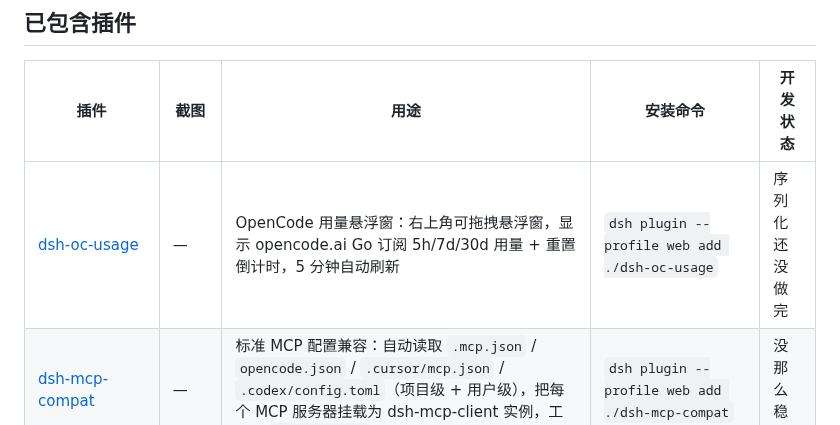
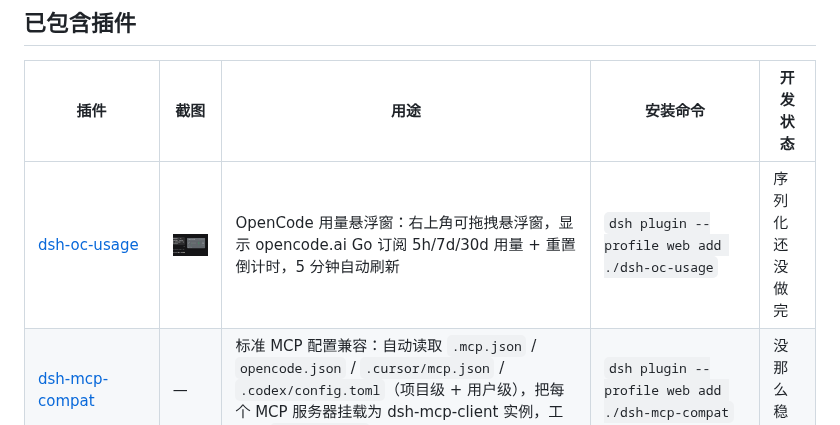
Before and after one commit to yzlin499/dsh-yzlin499-easy-plugins, a Markdown page: README.md, the part around the change. Drawn GitHub-style; pictures changed too: dsh-oc-usage/screenshot.png (added).

```diff
--- a/README.md
+++ b/README.md
@@ -9,7 +9,7 @@
 
 | 插件 | 截图 | 用途 | 安装命令 | 开发状态 |
 |---|---|---|---|---|
-| [dsh-oc-usage](dsh-oc-usage/README.md) | — | OpenCode 用量悬浮窗：右上角可拖拽悬浮窗，显示 opencode.ai Go 订阅 5h/7d/30d 用量 + 重置倒计时，5 分钟自动刷新 | `dsh plugin --profile web add ./dsh-oc-usage` | 序列化还没做完 |
+| [dsh-oc-usage](dsh-oc-usage/README.md) | <img src="dsh-oc-usage/screenshot.png" width="150" alt="dsh-oc-usage 截图"> | OpenCode 用量悬浮窗：右上角可拖拽悬浮窗，显示 opencode.ai Go 订阅 5h/7d/30d 用量 + 重置倒计时，5 分钟自动刷新 | `dsh plugin --profile web add ./dsh-oc-usage` | 序列化还没做完 |
 | [dsh-mcp-compat](dsh-mcp-compat/README.md) | — | 标准 MCP 配置兼容：自动读取 `.mcp.json` / `opencode.json` / `.cursor/mcp.json` / `.codex/config.toml`（项目级 + 用户级），把每个 MCP 服务器挂载为 dsh-mcp-client 实例，工具以 `mcp__<名>__*` 出现 | `dsh plugin --profile web add ./dsh-mcp-compat` | 没那么稳定 |
 | [dsh-quick-file](dsh-quick-file/README.md) | <img src="dsh-quick-file/screenshot.png" width="150" alt="dsh-quick-file 截图"> | @ 快速输入文件：输入框打 `@` 弹出工作区文件列表，回车/点击即把文件路径插入输入框（复用内置输入触发管道） | `dsh plugin --profile web add ./dsh-quick-file` | |
 | [dsh-yzlin499-plugins-manager](dsh-yzlin499-plugins-manager/README.md) | <img src="dsh-yzlin499-plugins-manager/screenshot.png" width="150" alt="插件管理器截图"> | 插件管理：设置页列出本集合全部插件，一键启用/停用（走 dsh CLI，批量开关后重启生效）；只管理本项目插件 | `dsh plugin --profile web add ./dsh-yzlin499-plugins-manager` | |
```
Also changed, not shown: dsh-oc-usage/README.md (+4 -0 lines), dsh-oc-usage/README_EN.md (+4 -0 lines).
